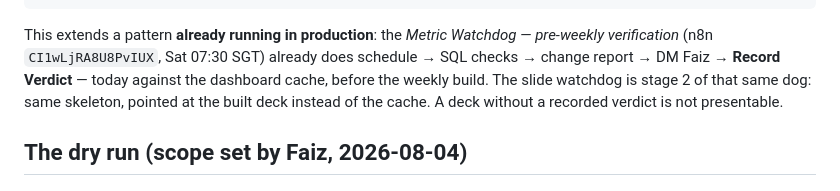
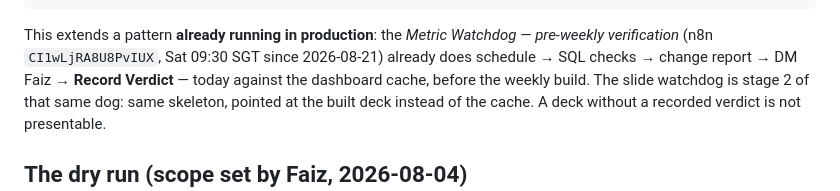
Before and after one commit to koocester/MarketingAndDelivery, a Markdown page: docs/decks/README.md, the part around the change. Drawn GitHub-style.

Commit message:
docs(decks): CR-21082026 spec brought current — Sat 10:00 chain, in-portal login-signed editing, weekly session protocol (§0)
Co-Authored-By: Claude Fable 5 <noreply@anthropic.com>

````diff
--- a/docs/decks/README.md
+++ b/docs/decks/README.md
@@ -106,7 +106,7 @@ HUMANS — managers QC wording and judgement calls via the edit link, as today.
 ```
 
 This extends a pattern **already running in production**: the *Metric Watchdog —
-pre-weekly verification* (n8n `CI1wLjRA8U8PvIUX`, Sat 07:30 SGT) already does
+pre-weekly verification* (n8n `CI1wLjRA8U8PvIUX`, Sat 09:30 SGT since 2026-08-21) already does
 schedule → SQL checks → change report → DM Faiz → **Record Verdict** — today against the
 dashboard cache, before the weekly build. The slide watchdog is stage 2 of that same dog:
 same skeleton, pointed at the built deck instead of the cache. A deck without a recorded
````
Also changed, not shown: docs/decks/WEEKLY-MANAGEMENT-SLIDES.md (+74 -19 lines).
